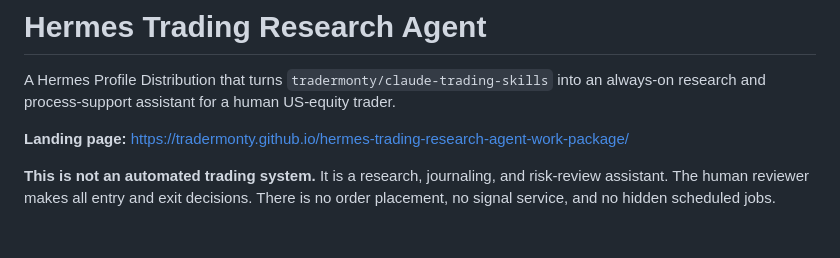
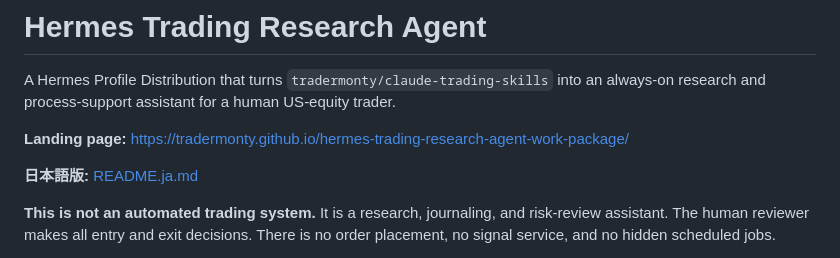
Before and after one commit to tradermonty/hermes-trading-research-agent-work-package, a Markdown page: README.md, the part around the change. GitHub-like rendering; blank space fills up the shorter version.

```diff
--- a/README.md
+++ b/README.md
@@ -3,6 +3,8 @@
 A Hermes Profile Distribution that turns `tradermonty/claude-trading-skills` into an always-on research and process-support assistant for a human US-equity trader.
 
 **Landing page:** https://tradermonty.github.io/hermes-trading-research-agent-work-package/
+
+**日本語版:** [README.ja.md](README.ja.md)
 
 **This is not an automated trading system.** It is a research, journaling, and risk-review assistant. The human reviewer makes all entry and exit decisions. There is no order placement, no signal service, and no hidden scheduled jobs.
 
```
Also changed, not shown: README.ja.md (+2 -0 lines).
